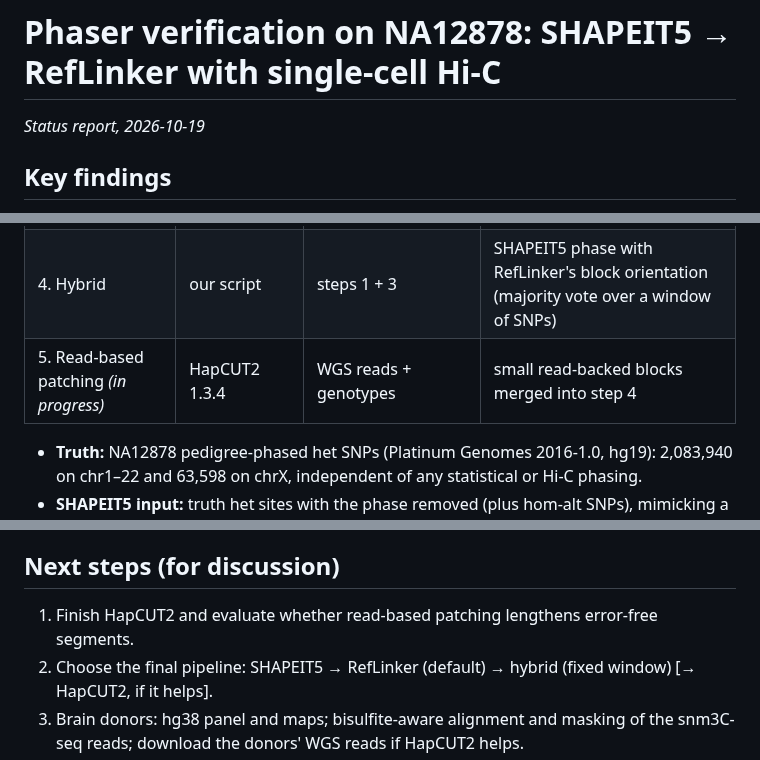
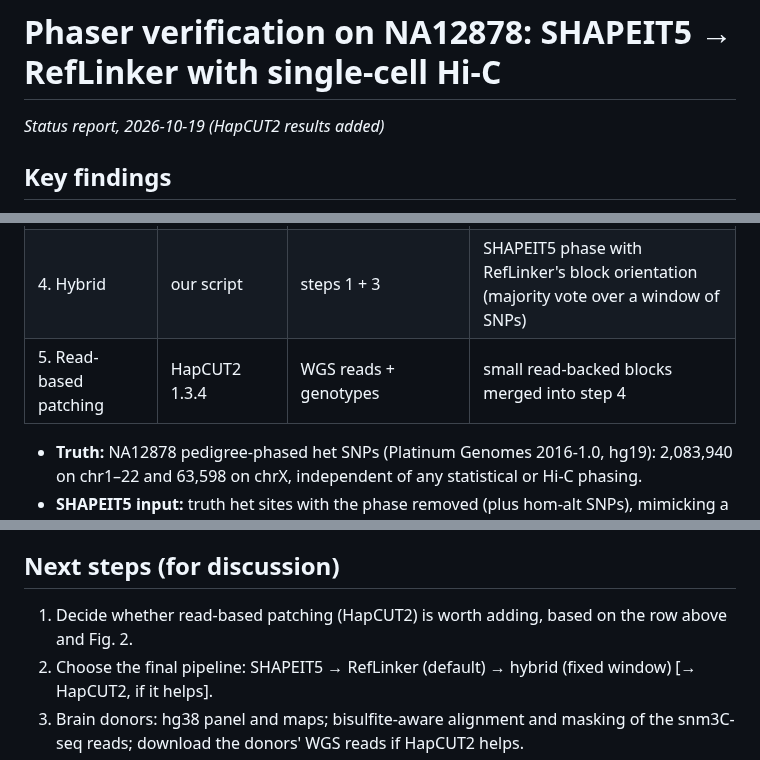
Before and after one commit to FromSaffronCity/NCEMS-projects-conversation-logs, a Markdown page: NA12878-phaser-verification/phaser_verification_report.md, 3 parts joined by grey strips. Rendered like a GitHub page.

```diff
--- a/NA12878-phaser-verification/phaser_verification_report.md
+++ b/NA12878-phaser-verification/phaser_verification_report.md
@@ -1,5 +1,5 @@
 # Phaser verification on NA12878: SHAPEIT5 → RefLinker with single-cell Hi-C
-*Status report, 2026-10-19*
+*Status report, 2026-10-19 (HapCUT2 results added)*
 
 ## Key findings
 - **SHAPEIT5 alone is locally accurate but has no chromosome-scale phase:** 0.4% switch error, yet ~45% of het SNPs sit on the wrong haplotype across whole chromosomes.
@@ -17,7 +18,7 @@
 | 2. Hi-C read processing | `pre-meta` → `bwa mem -5SP` | raw single-cell Hi-C reads | merged BAM per dataset |
 | 3. Hi-C refinement | RefLinker (`extract`, `pop`) | step-1 phasing + BAM | re-oriented phasing of Hi-C-linked SNPs |
 | 4. Hybrid | our script | steps 1 + 3 | SHAPEIT5 phase with RefLinker's block orientation (majority vote over a window of SNPs) |
-| 5. Read-based patching *(in progress)* | HapCUT2 1.3.4 | WGS reads + genotypes | small read-backed blocks merged into step 4 |
+| 5. Read-based patching | HapCUT2 1.3.4 | WGS reads + genotypes | small read-backed blocks merged into step 4 |
 
 - **Truth:** NA12878 pedigree-phased het SNPs (Platinum Genomes 2016-1.0, hg19): 2,083,940 on chr1–22 and 63,598 on chrX, independent of any statistical or Hi-C phasing.
 - **SHAPEIT5 input:** truth het sites with the phase removed (plus hom-alt SNPs), mimicking a WGS genotype call set like the brain donors'. The panel is 1000G phase3 without NA12878 and her relatives (2,501 samples; chrX: 1,269 women). Maps: b37.
@@ -71,7 +76,7 @@ Cleaner reads give no gain. About 53–54% of Hi-C alignments were duplicates, a
 ¹ *The two datasets differ in depth, read length, lab and cell clone, so they are independent reference points and are not compared with each other.*
 
 ## Next steps (for discussion)
-1. Finish HapCUT2 and evaluate whether read-based patching lengthens error-free segments.
+1. Decide whether read-based patching (HapCUT2) is worth adding, based on the row above and Fig. 2.
 2. Choose the final pipeline: SHAPEIT5 → RefLinker (default) → hybrid (fixed window) [→ HapCUT2, if it helps].
 3. Brain donors: hg38 panel and maps; bisulfite-aware alignment and masking of the snm3C-seq reads; download the donors' WGS reads if HapCUT2 helps.
 
```
Also changed, not shown: other parts of NA12878-phaser-verification/phaser_verification_report.md (+7 -2 lines), README.md (+1 -1 lines), NA12878-phaser-verification/figures/fig3_pipeline_steps_all17.png (added), NA12878-phaser-verification/figures/fig3_pipeline_steps_limca_n220.png (added).
